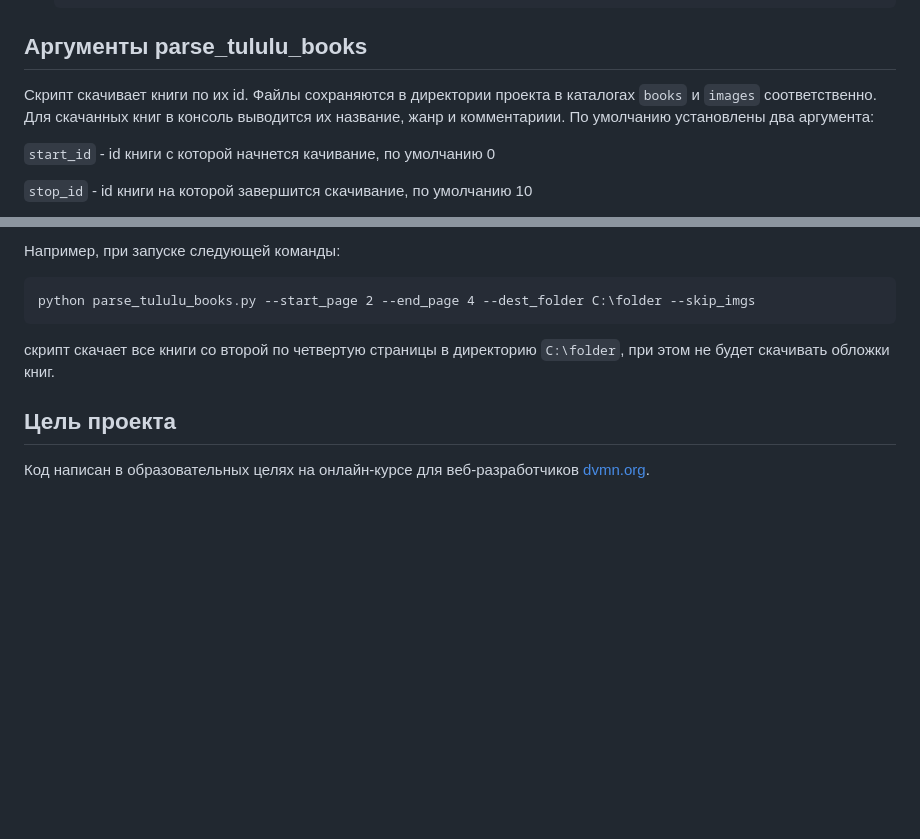
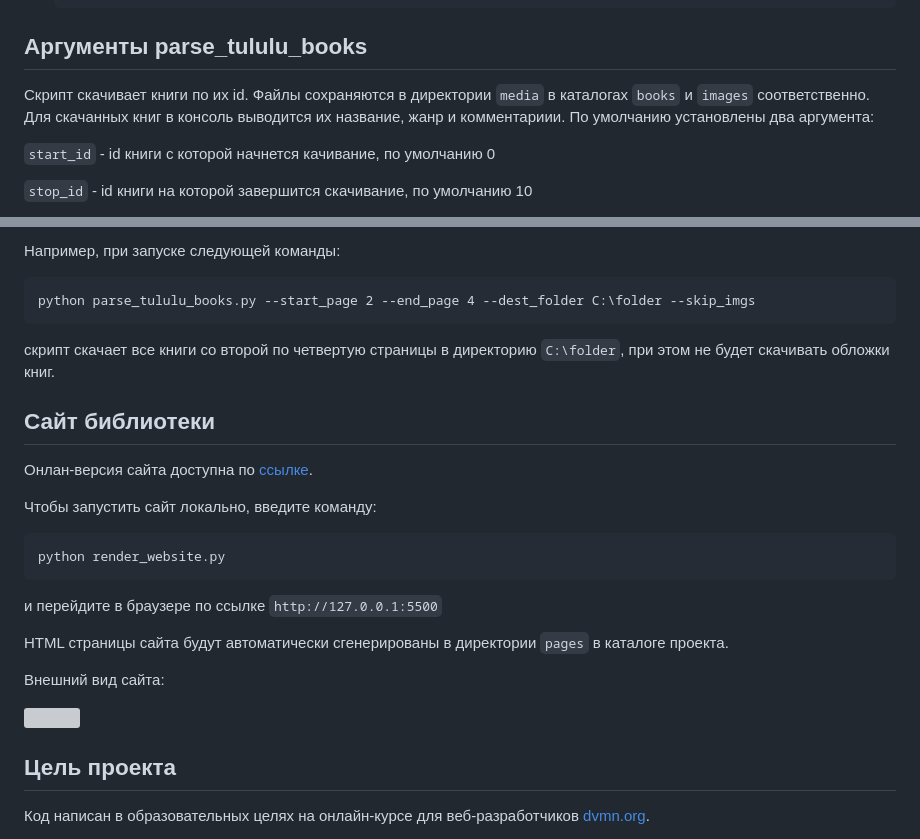
Before and after one commit to free-flow-code/online-library, a Markdown page: README.md, 2 parts joined by grey strips. Drawn GitHub-style; blank space fills up the shorter version; grey boxes are pictures that could not be loaded.

````diff
--- a/README.md
+++ b/README.md
@@ -18,7 +18,7 @@
 
 ## Аргументы parse_tululu_books
 Скрипт скачивает книги по их id.
-Файлы сохраняются в директории проекта в каталогах `books` и `images` соответственно.
+Файлы сохраняются в директории `media` в каталогах `books` и `images` соответственно.
 Для скачанных книг в консоль выводится их название, жанр и комментариии.
 По умолчанию установлены два аргумента:
 
@@ -60,5 +60,20 @@
 скрипт скачает все книги со второй по четвертую страницы в директорию `C:\folder`, при этом не
 будет скачивать обложки книг.
 
+## Сайт библиотеки
+Онлан-версия сайта доступна по [ссылке](https://free-flow-code.github.io/online-library/).
+
+Чтобы запустить сайт локально, введите команду:
+```
+python render_website.py
+```
+и перейдите в браузере по ссылке `http://127.0.0.1:5500`
+
+HTML страницы сайта будут автоматически сгенерированы в директории `pages` в каталоге проекта.
+
+Внешний вид сайта:
+
+![](https://i.ibb.co/rFBP7WW/image.png)
+
 ## Цель проекта
 Код написан в образовательных целях на онлайн-курсе для веб-разработчиков [dvmn.org](https://dvmn.org/).
````
